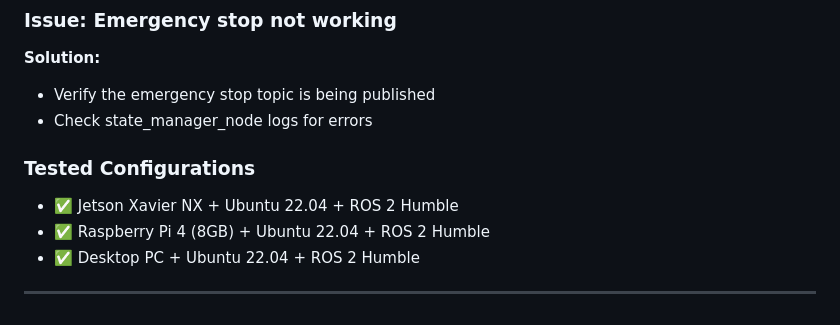
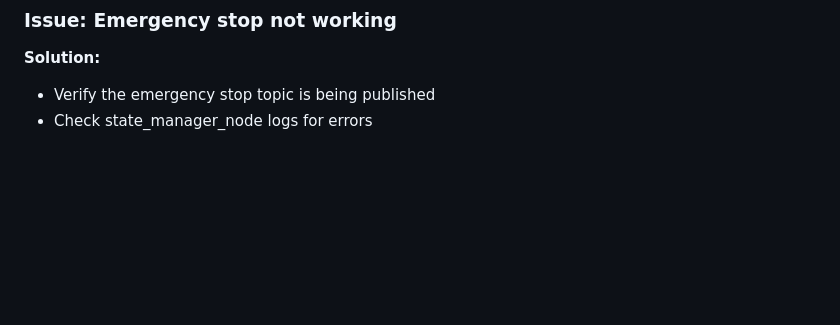
Before and after one commit to genzcoder001/Main_Control, a Markdown page: README.md, the part around the change. Rendered like a GitHub page; blank space fills up the shorter version.

```diff
--- a/README.md
+++ b/README.md
@@ -205,11 +205,3 @@ ros2 run mavros mavsys status
 **Solution:**
 - Verify the emergency stop topic is being published
 - Check state_manager_node logs for errors
-
-
-### Tested Configurations
-- ✅ Jetson Xavier NX + Ubuntu 22.04 + ROS 2 Humble
-- ✅ Raspberry Pi 4 (8GB) + Ubuntu 22.04 + ROS 2 Humble
-- ✅ Desktop PC + Ubuntu 22.04 + ROS 2 Humble
-
----
```
